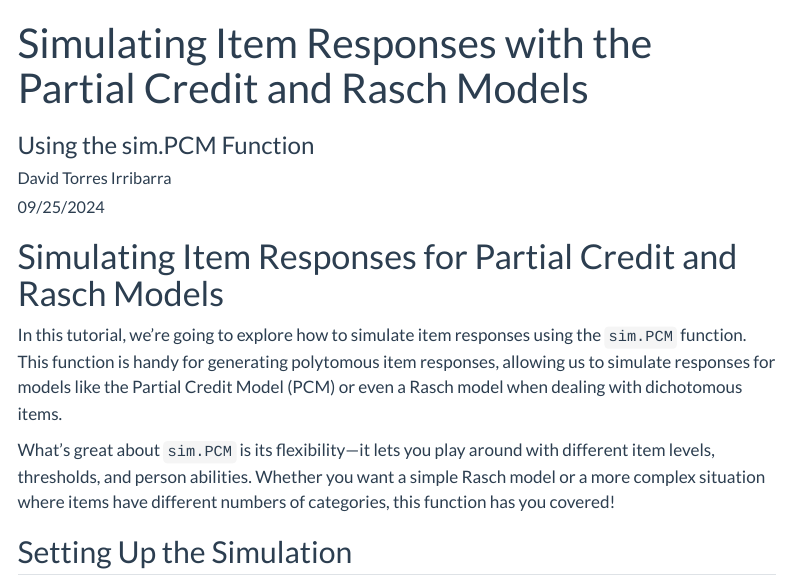
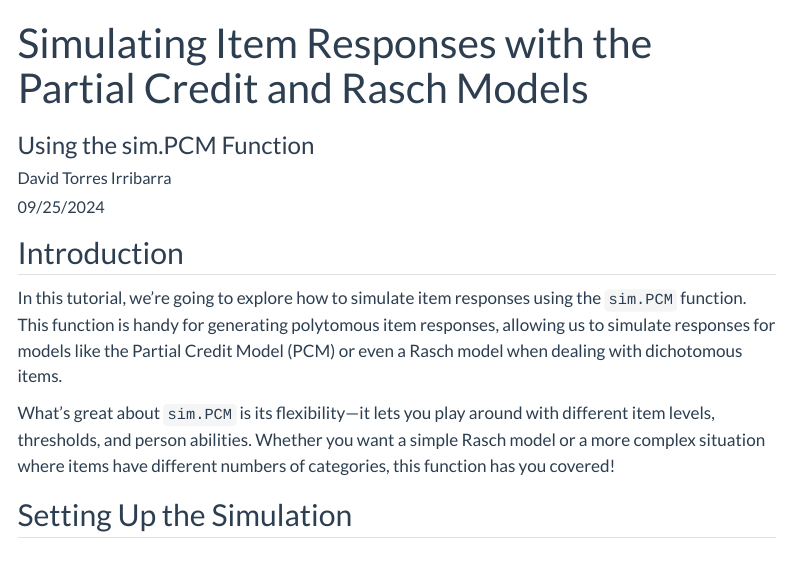
Before and after one commit to david-ti/wrightmap, a Quarto document (website/example01.qmd): the page in a window 1100 px wide, from its top. Rendered offline with R 4.5, knitr and Pandoc in place of Quarto, with nearby package versions; code that draws random numbers runs with fixed seeds of ours; menus at the side of the page are left out; long lines of code are wrapped.

Commit message:
Minor adjustments to example titles

````diff
--- a/website/example01.qmd
+++ b/website/example01.qmd
@@ -20,7 +20,7 @@ if (!requireNamespace("WrightMap", quietly = TRUE)) {
 library(WrightMap)
 ```
 
-# Simulating Item Responses for Partial Credit and Rasch Models
+## Introduction
 
 In this tutorial, we're going to explore how to simulate item responses using the `sim.PCM` function. This function is handy for generating polytomous item responses, allowing us to simulate responses for models like the Partial Credit Model (PCM) or even a Rasch model when dealing with dichotomous items.
 
````
Also changed, not shown: website/example02.qmd (+1 -1 lines).
